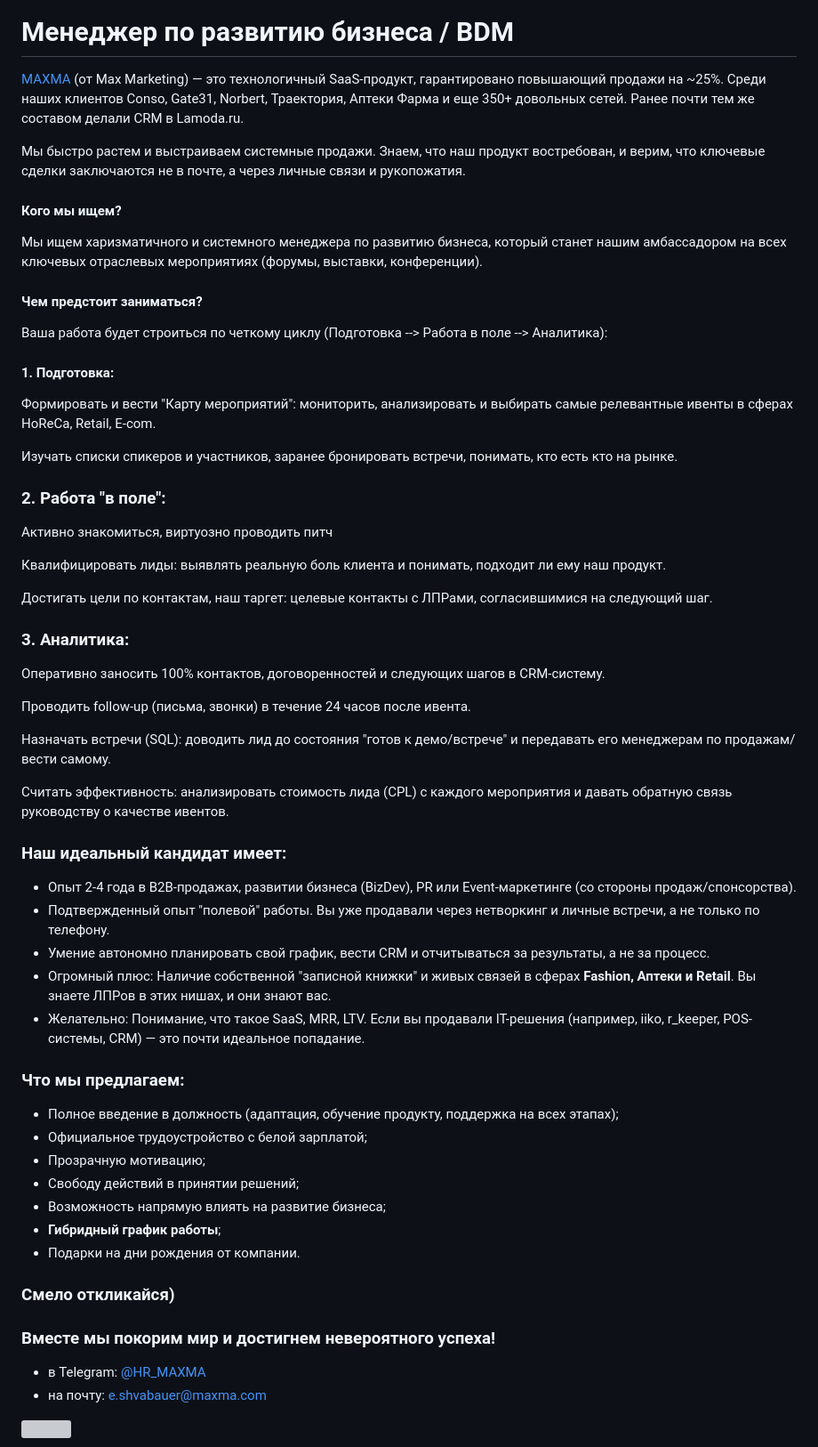
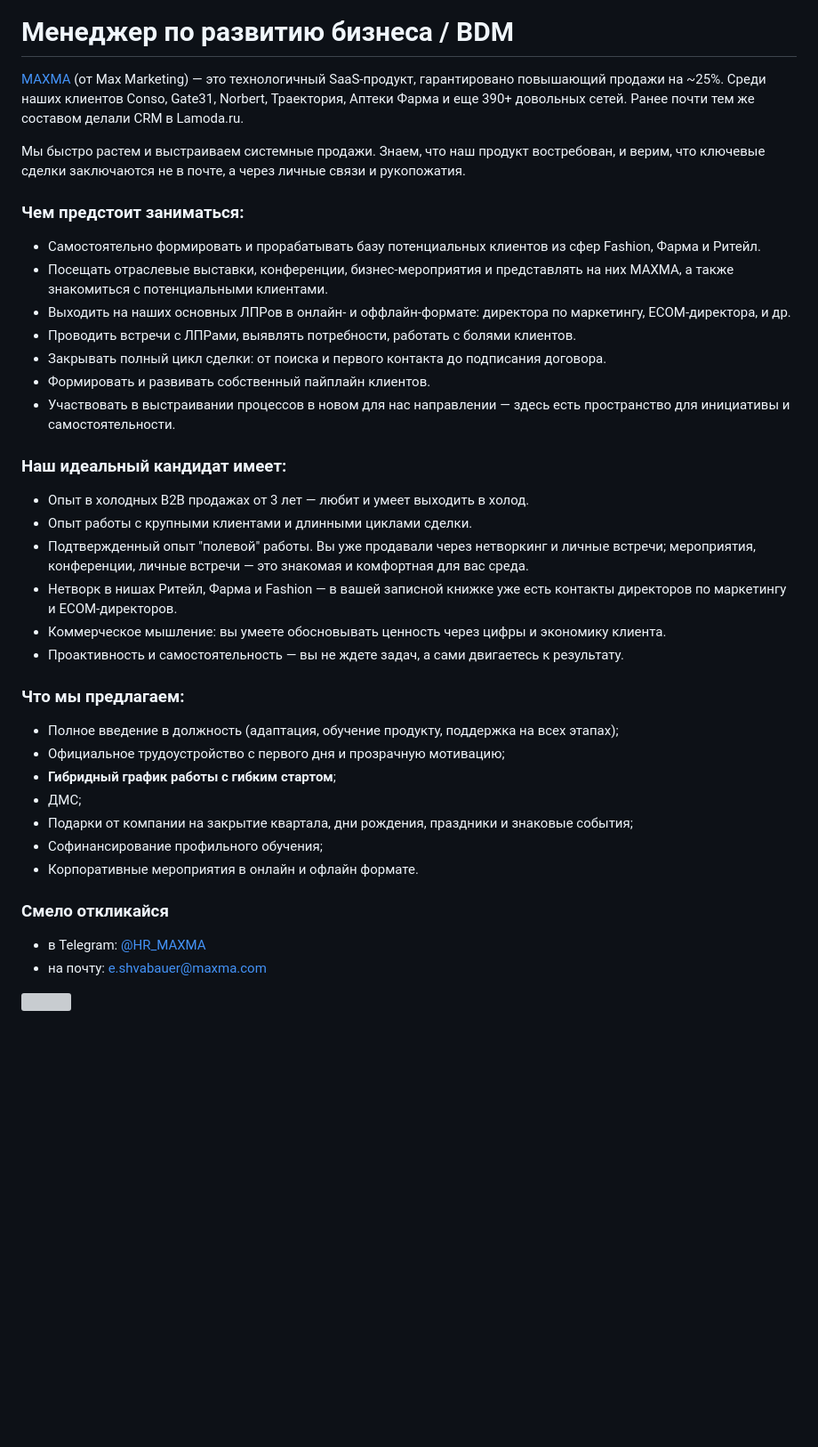
Before and after one commit to cloudloyalty/jobs, a Markdown page: bdm.md, the part around the change. Shown at 89% size. Drawn GitHub-style; blank space fills up the shorter version; grey boxes are pictures that could not be loaded.

Commit message:
Update bdm.md
изменили описание вакансии

```diff
--- a/bdm.md
+++ b/bdm.md
@@ -2,56 +2,38 @@
 
 # Менеджер по развитию бизнеса / BDM
 
-[MAXMA](https://maxma.com/) (от Max Marketing) — это технологичный SaaS-продукт, гарантировано повышающий продажи на ~25%. Среди наших клиентов Conso, Gate31, Norbert, Траектория, Аптеки Фарма и еще 350+ довольных сетей. Ранее почти тем же составом делали CRM в Lamoda.ru.
+[MAXMA](https://maxma.com/) (от Max Marketing) — это технологичный SaaS-продукт, гарантировано повышающий продажи на ~25%. Среди наших клиентов Conso, Gate31, Norbert, Траектория, Аптеки Фарма и еще 390+ довольных сетей. Ранее почти тем же составом делали CRM в Lamoda.ru.
 
 Мы быстро растем и выстраиваем системные продажи. Знаем, что наш продукт востребован, и верим, что ключевые сделки заключаются не в почте, а через личные связи и рукопожатия.
 
-#### Кого мы ищем?
-Мы ищем харизматичного и системного менеджера по развитию бизнеса, который станет нашим амбассадором на всех ключевых отраслевых мероприятиях (форумы, выставки, конференции).
-
-#### Чем предстоит заниматься?
-Ваша работа будет строиться по четкому циклу (Подготовка --> Работа в поле --> Аналитика):
-
-#### 1. Подготовка:
-Формировать и вести "Карту мероприятий": мониторить, анализировать и выбирать самые релевантные ивенты в сферах HoReCa, Retail, E-com.
-
-Изучать списки спикеров и участников, заранее бронировать встречи, понимать, кто есть кто на рынке.
-
-### 2. Работа "в поле":
-Активно знакомиться, виртуозно проводить питч
-
-Квалифицировать лиды: выявлять реальную боль клиента и понимать, подходит ли ему наш продукт.
-
-Достигать цели по контактам, наш таргет: целевые контакты с ЛПРами, согласившимися на следующий шаг.
-
-### 3. Аналитика:
-Оперативно заносить 100% контактов, договоренностей и следующих шагов в CRM-систему.
-
-Проводить follow-up (письма, звонки) в течение 24 часов после ивента.
-
-Назначать встречи (SQL): доводить лид до состояния "готов к демо/встрече" и передавать его менеджерам по продажам/вести самому.
-
-Считать эффективность: анализировать стоимость лида (CPL) с каждого мероприятия и давать обратную связь руководству о качестве ивентов.
+### Чем предстоит заниматься:
+- Самостоятельно формировать и прорабатывать базу потенциальных клиентов из сфер Fashion, Фарма и Ритейл.
+- Посещать отраслевые выставки, конференции, бизнес-мероприятия и представлять на них MAXMA, а также знакомиться с потенциальными клиентами.
+- Выходить на наших основных ЛПРов в онлайн- и оффлайн-формате: директора по маркетингу, ECOM-директора, и др.
+- Проводить встречи с ЛПРами, выявлять потребности, работать с болями клиентов.
+- Закрывать полный цикл сделки: от поиска и первого контакта до подписания договора.
+- Формировать и развивать собственный пайплайн клиентов.
+- Участвовать в выстраивании процессов в новом для нас направлении — здесь есть пространство для инициативы и самостоятельности.
 
 ### Наш идеальный кандидат имеет:
-- Опыт 2-4 года в B2B-продажах, развитии бизнеса (BizDev), PR или Event-маркетинге (со стороны продаж/спонсорства).
-- Подтвержденный опыт "полевой" работы. Вы уже продавали через нетворкинг и личные встречи, а не только по телефону.
-- Умение автономно планировать свой график, вести CRM и отчитываться за результаты, а не за процесс.
-- Огромный плюс: Наличие собственной "записной книжки" и живых связей в сферах **Fashion, Аптеки и Retail**. Вы знаете ЛПРов в этих нишах, и они знают вас.
-- Желательно: Понимание, что такое SaaS, MRR, LTV. Если вы продавали IT-решения (например, iiko, r_keeper, POS-системы, CRM) — это почти идеальное попадание.
+- Опыт в холодных В2В продажах от 3 лет — любит и умеет выходить в холод.
+- Опыт работы с крупными клиентами и длинными циклами сделки.
+- Подтвержденный опыт "полевой" работы. Вы уже продавали через нетворкинг и личные встречи; мероприятия, конференции, личные встречи — это знакомая и комфортная для вас среда.
+- Нетворк в нишах Ритейл, Фарма и Fashion — в вашей записной книжке уже есть контакты директоров по маркетингу и ECOM-директоров.
+- Коммерческое мышление: вы умеете обосновывать ценность через цифры и экономику клиента.
+- Проактивность и самостоятельность — вы не ждете задач, а сами двигаетесь к результату.
 
 ### Что мы предлагаем:
 - Полное введение в должность (адаптация, обучение продукту, поддержка на всех этапах);
-- Официальное трудоустройство с белой зарплатой;
-- Прозрачную мотивацию;
-- Свободу действий в принятии решений;
-- Возможность напрямую влиять на развитие бизнеса;
-- **Гибридный график работы**;
-- Подарки на дни рождения от компании.
+- Официальное трудоустройство с первого дня и прозрачную мотивацию;
+- **Гибридный график работы с гибким стартом**;
+- ДМС;
+- Подарки от компании на закрытие квартала, дни рождения, праздники и знаковые события;
+- Софинансирование профильного обучения;
+- Корпоративные мероприятия в онлайн и офлайн формате.
 
-### Смело откликайся)
 
-### Вместе мы покорим мир и достигнем невероятного успеха!
+### Смело откликайся
 
 - в Telegram: [@HR_MAXMA](https://t.me/HR_MAXMA)
 - на почту: [e.shvabauer@maxma.com](mailto:e.shvabauer@maxma.com)
```
